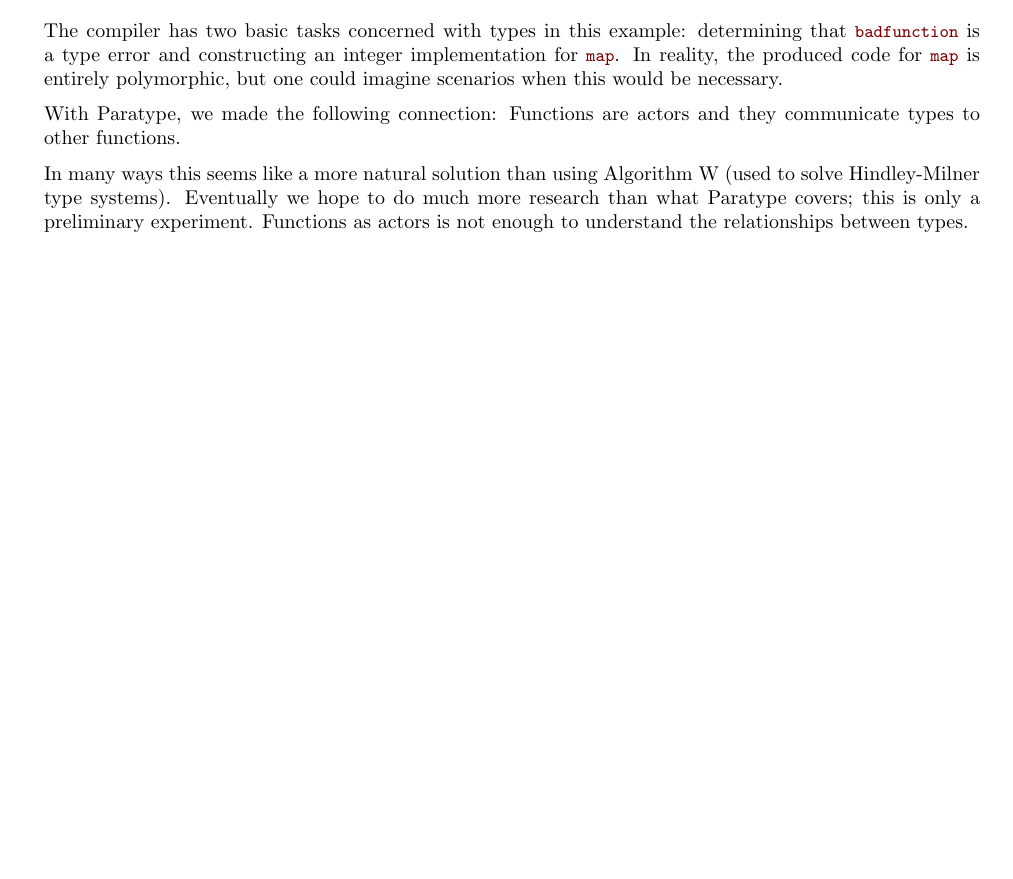
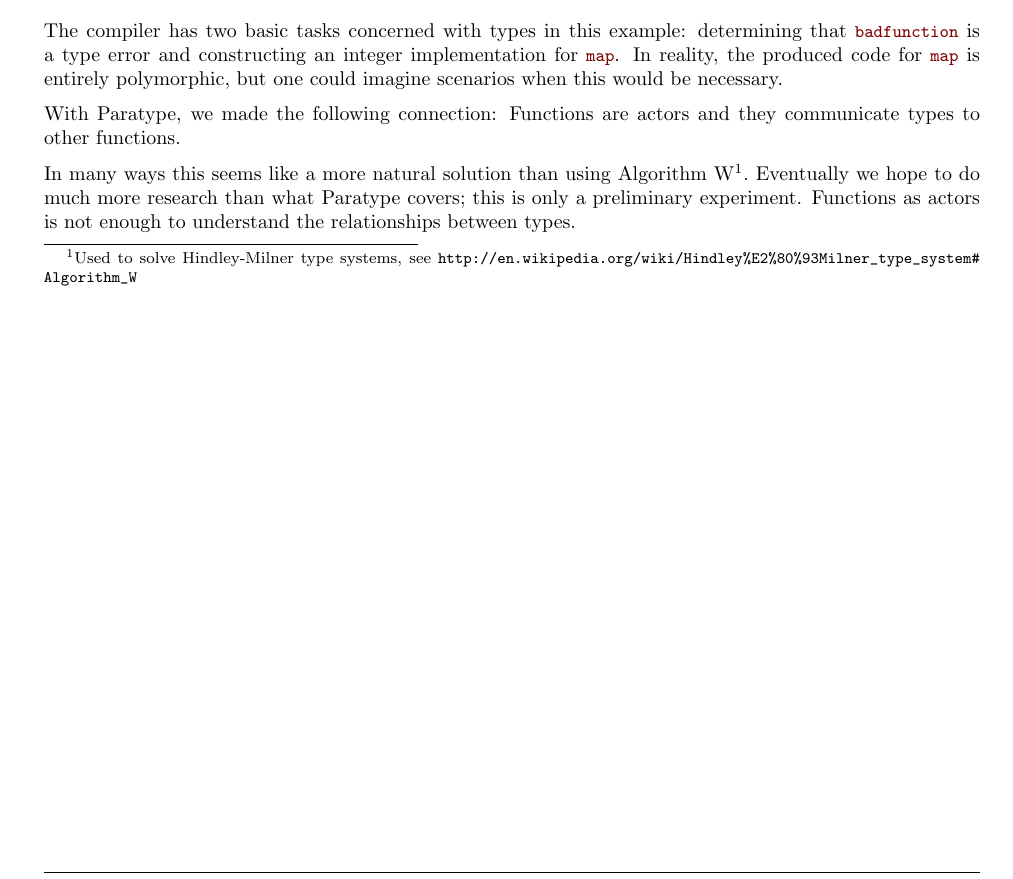
Before and after one commit to tylercecil/Paratype, a LaTeX document (documentation/design.tex): part of page 2 of 8, cut so that both start at the same text, the shorter picture padded with empty space. Compiled offline with pdfLaTeX.

Commit message:
MOD: adding wikipedia reference for algorithm W

```diff
--- a/documentation/design.tex
+++ b/documentation/design.tex
@@ -125,8 +125,10 @@ this would be necessary.
 With Paratype, we made the following connection: Functions are actors and they
 communicate types to other functions.
 
-In many ways this seems like a more natural solution than using Algorithm W
-(used to solve Hindley-Milner type systems). Eventually we hope to do much more
+In many ways this seems like a more natural solution than using Algorithm
+W\footnote{Used to solve Hindley-Milner type systems, see
+	\url{http://en.wikipedia.org/wiki/Hindley\%E2\%80\%93Milner_type_system\#Algorithm_W}}.
+Eventually we hope to do much more
 research than what Paratype covers; this is only a preliminary experiment.
 Functions as actors is not enough to understand the relationships between
 types.
```
